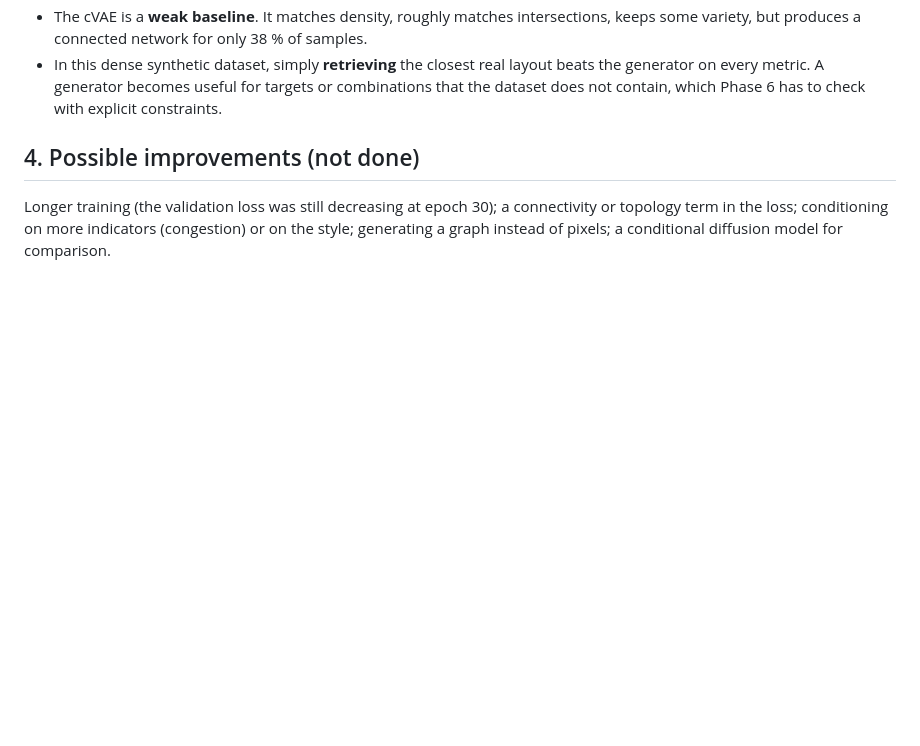
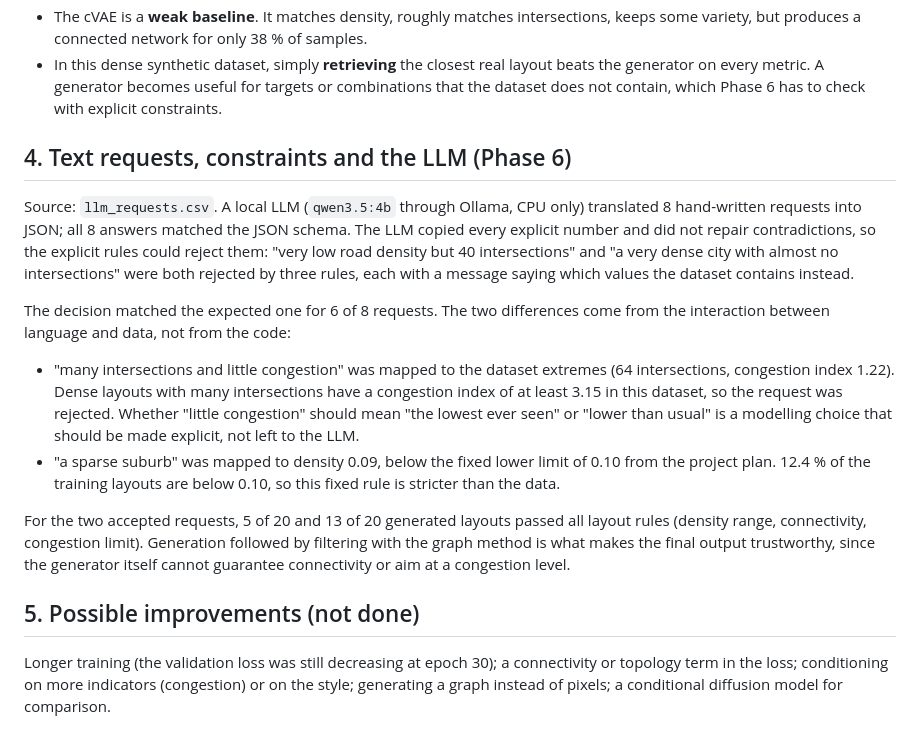
Before and after one commit to saad-abid/inverse-streets, a Markdown page: results/analysis.md, the part around the change. Rendered like a GitHub page; blank space fills up the shorter version.

```diff
--- a/results/analysis.md
+++ b/results/analysis.md
@@ -100,7 +100,33 @@ layouts must be checked with the graph method, not with the learned predictor.
   generator on every metric. A generator becomes useful for targets or combinations that the
   dataset does not contain, which Phase 6 has to check with explicit constraints.
 
-## 4. Possible improvements (not done)
+## 4. Text requests, constraints and the LLM (Phase 6)
+
+Source: `llm_requests.csv`. A local LLM (`qwen3.5:4b` through Ollama, CPU only) translated 8
+hand-written requests into JSON; all 8 answers matched the JSON schema. The LLM copied every
+explicit number and did not repair contradictions, so the explicit rules could reject them:
+"very low road density but 40 intersections" and "a very dense city with almost no
+intersections" were both rejected by three rules, each with a message saying which values the
+dataset contains instead.
+
+The decision matched the expected one for 6 of 8 requests. The two differences come from the
+interaction between language and data, not from the code:
+
+- "many intersections and little congestion" was mapped to the dataset extremes (64
+  intersections, congestion index 1.22). Dense layouts with many intersections have a
+  congestion index of at least 3.15 in this dataset, so the request was rejected. Whether
+  "little congestion" should mean "the lowest ever seen" or "lower than usual" is a modelling
+  choice that should be made explicit, not left to the LLM.
+- "a sparse suburb" was mapped to density 0.09, below the fixed lower limit of 0.10 from the
+  project plan. 12.4 % of the training layouts are below 0.10, so this fixed rule is stricter
+  than the data.
+
+For the two accepted requests, 5 of 20 and 13 of 20 generated layouts passed all layout rules
+(density range, connectivity, congestion limit). Generation followed by filtering with the
+graph method is what makes the final output trustworthy, since the generator itself cannot
+guarantee connectivity or aim at a congestion level.
+
+## 5. Possible improvements (not done)
 
 Longer training (the validation loss was still decreasing at epoch 30); a connectivity or
 topology term in the loss; conditioning on more indicators (congestion) or on the style;
```
Also changed, not shown: README.md (+49 -1 lines), results/llm_request_layouts.png (added), 6 other files.
